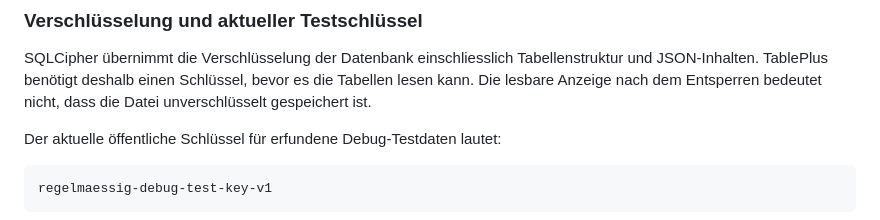
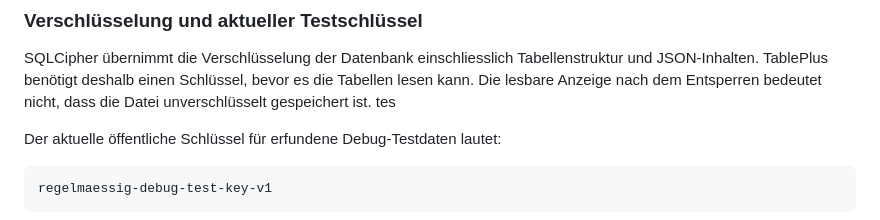
Before and after one commit to NasaboyZ/Regelm-ssig, a Markdown page: docs/erkenntnisse/003_sqlcipher_speicherung_und_tableplus.md, the part around the change. GitHub-like rendering.

Commit message:
chore:change documentition

```diff
--- a/docs/erkenntnisse/003_sqlcipher_speicherung_und_tableplus.md
+++ b/docs/erkenntnisse/003_sqlcipher_speicherung_und_tableplus.md
@@ -66,6 +66,7 @@ SQLCipher übernimmt die Verschlüsselung der Datenbank einschliesslich
 Tabellenstruktur und JSON-Inhalten. TablePlus benötigt deshalb einen Schlüssel,
 bevor es die Tabellen lesen kann. Die lesbare Anzeige nach dem Entsperren bedeutet
 nicht, dass die Datei unverschlüsselt gespeichert ist.
+tes
 
 Der aktuelle öffentliche Schlüssel für erfundene Debug-Testdaten lautet:
 
```
